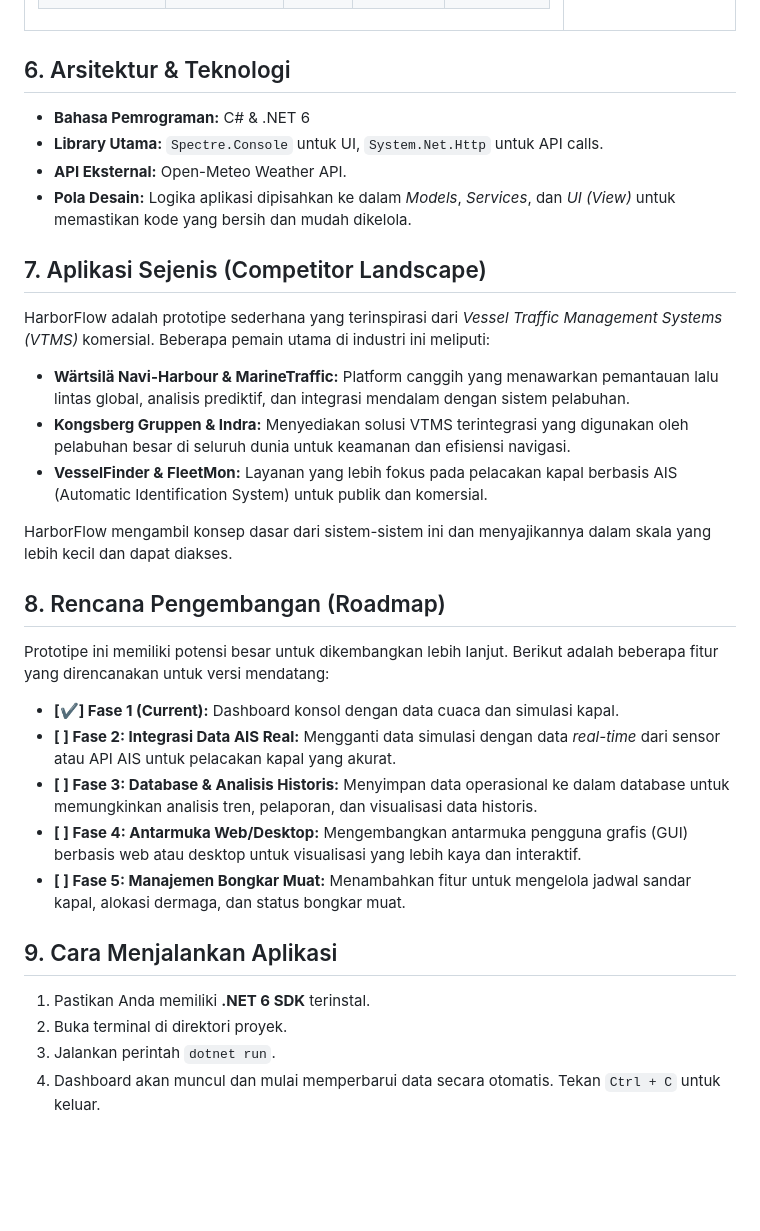
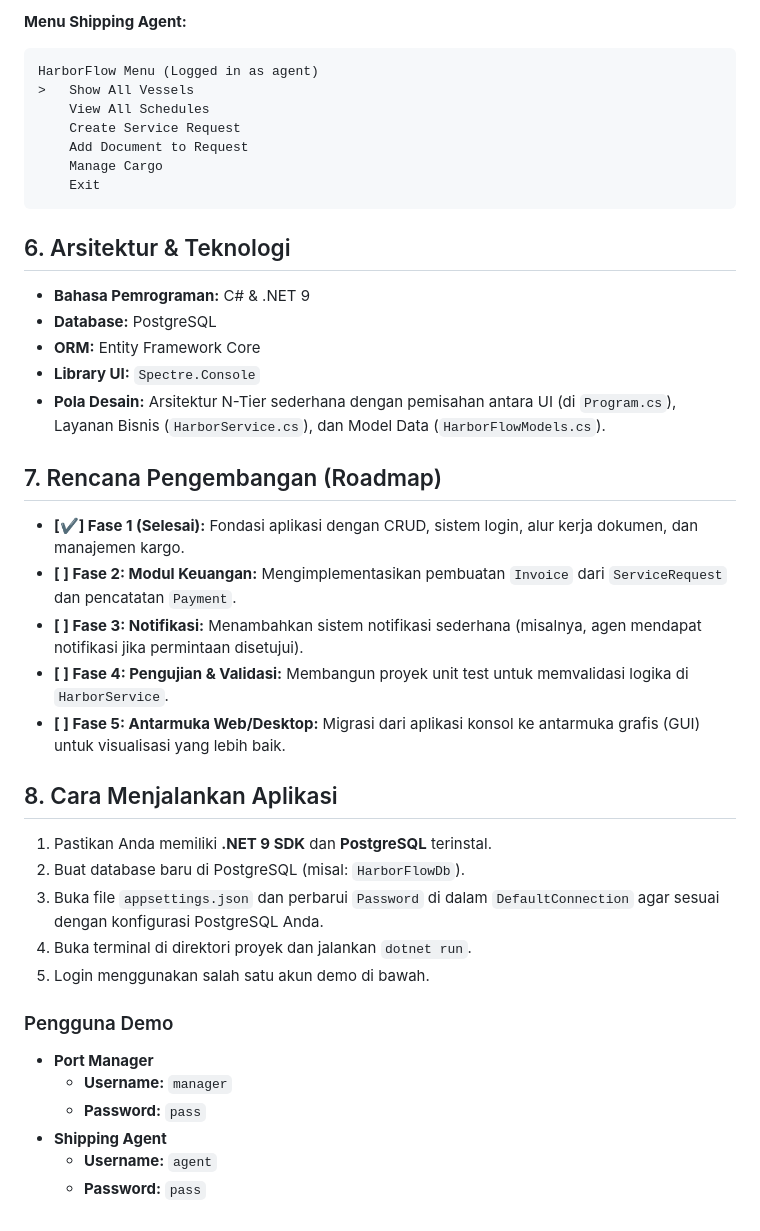
Before and after one commit to Alganawi/-HarborFlow-Sistem-Manajemen-Pelabuhan-Pintar, a Markdown page: README.md, the part around one of its changes. GitHub-like rendering; blank space fills up the shorter version.

````diff
--- a/README.md
+++ b/README.md
@@ -51,34 +62,43 @@ Berikut adalah representasi data yang ditampilkan di dashboard:
+**Menu Shipping Agent:**
+```
+HarborFlow Menu (Logged in as agent)
+>   Show All Vessels
+    View All Schedules
+    Create Service Request
+    Add Document to Request
+    Manage Cargo
+    Exit
+```
 
 ## 6. Arsitektur & Teknologi
 
--   **Bahasa Pemrograman:** C# & .NET 6
--   **Library Utama:** `Spectre.Console` untuk UI, `System.Net.Http` untuk API calls.
--   **API Eksternal:** Open-Meteo Weather API.
--   **Pola Desain:** Logika aplikasi dipisahkan ke dalam *Models*, *Services*, dan *UI (View)* untuk memastikan kode yang bersih dan mudah dikelola.
+-   **Bahasa Pemrograman:** C# & .NET 9
+-   **Database:** PostgreSQL
+-   **ORM:** Entity Framework Core
+-   **Library UI:** `Spectre.Console`
+-   **Pola Desain:** Arsitektur N-Tier sederhana dengan pemisahan antara UI (di `Program.cs`), Layanan Bisnis (`HarborService.cs`), dan Model Data (`HarborFlowModels.cs`).
 
-## 7. Aplikasi Sejenis (Competitor Landscape)
+## 7. Rencana Pengembangan (Roadmap)
 
-HarborFlow adalah prototipe sederhana yang terinspirasi dari *Vessel Traffic Management Systems (VTMS)* komersial. Beberapa pemain utama di industri ini meliputi:
+-   **[✔] Fase 1 (Selesai):** Fondasi aplikasi dengan CRUD, sistem login, alur kerja dokumen, dan manajemen kargo.
+-   **[ ] Fase 2: Modul Keuangan:** Mengimplementasikan pembuatan `Invoice` dari `ServiceRequest` dan pencatatan `Payment`.
+-   **[ ] Fase 3: Notifikasi:** Menambahkan sistem notifikasi sederhana (misalnya, agen mendapat notifikasi jika permintaan disetujui).
+-   **[ ] Fase 4: Pengujian & Validasi:** Membangun proyek unit test untuk memvalidasi logika di `HarborService`.
+-   **[ ] Fase 5: Antarmuka Web/Desktop:** Migrasi dari aplikasi konsol ke antarmuka grafis (GUI) untuk visualisasi yang lebih baik.
 
--   **Wärtsilä Navi-Harbour & MarineTraffic:** Platform canggih yang menawarkan pemantauan lalu lintas global, analisis prediktif, dan integrasi mendalam dengan sistem pelabuhan.
--   **Kongsberg Gruppen & Indra:** Menyediakan solusi VTMS terintegrasi yang digunakan oleh pelabuhan besar di seluruh dunia untuk keamanan dan efisiensi navigasi.
--   **VesselFinder & FleetMon:** Layanan yang lebih fokus pada pelacakan kapal berbasis AIS (Automatic Identification System) untuk publik dan komersial.
+## 8. Cara Menjalankan Aplikasi
 
-HarborFlow mengambil konsep dasar dari sistem-sistem ini dan menyajikannya dalam skala yang lebih kecil dan dapat diakses.
+1.  Pastikan Anda memiliki **.NET 9 SDK** dan **PostgreSQL** terinstal.
+2.  Buat database baru di PostgreSQL (misal: `HarborFlowDb`).
+3.  Buka file `appsettings.json` dan perbarui `Password` di dalam `DefaultConnection` agar sesuai dengan konfigurasi PostgreSQL Anda.
+4.  Buka terminal di direktori proyek dan jalankan `dotnet run`.
+5.  Login menggunakan salah satu akun demo di bawah.
 
-## 8. Rencana Pengembangan (Roadmap)
+### Pengguna Demo
 
-Prototipe ini memiliki potensi besar untuk dikembangkan lebih lanjut. Berikut adalah beberapa fitur yang direncanakan untuk versi mendatang:
-
--   **[✔] Fase 1 (Current):** Dashboard konsol dengan data cuaca dan simulasi kapal.
--   **[ ] Fase 2: Integrasi Data AIS Real:** Mengganti data simulasi dengan data *real-time* dari sensor atau API AIS untuk pelacakan kapal yang akurat.
--   **[ ] Fase 3: Database & Analisis Historis:** Menyimpan data operasional ke dalam database untuk memungkinkan analisis tren, pelaporan, dan visualisasi data historis.
--   **[ ] Fase 4: Antarmuka Web/Desktop:** Mengembangkan antarmuka pengguna grafis (GUI) berbasis web atau desktop untuk visualisasi yang lebih kaya dan interaktif.
--   **[ ] Fase 5: Manajemen Bongkar Muat:** Menambahkan fitur untuk mengelola jadwal sandar kapal, alokasi dermaga, dan status bongkar muat.
-
-## 9. Cara Menjalankan Aplikasi
-
-1.  Pastikan Anda memiliki **.NET 6 SDK** terinstal.
-2.  Buka terminal di direktori proyek.
-3.  Jalankan perintah `dotnet run`.
-4.  Dashboard akan muncul dan mulai memperbarui data secara otomatis. Tekan `Ctrl + C` untuk keluar.
+-   **Port Manager**
+    -   **Username:** `manager`
+    -   **Password:** `pass`
+-   **Shipping Agent**
+    -   **Username:** `agent`
+    -   **Password:** `pass`
````
Also changed, not shown: other parts of README.md (+39 -28 lines).
